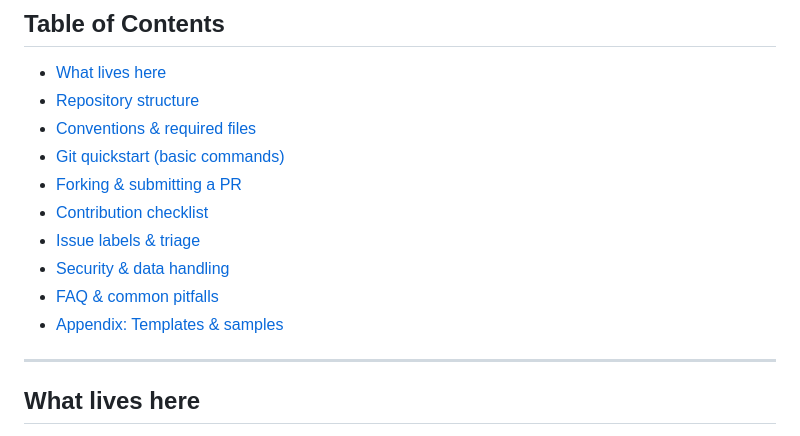
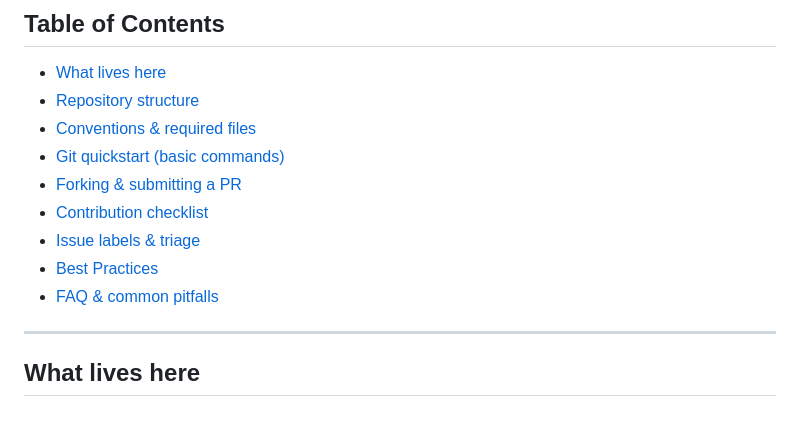
Before and after one commit to gravitational/rev-tech, a Markdown page: README.md, the part around one of its changes. Drawn GitHub-style.

Commit message:
Update README.md
fix formatting for github markdown... gonna need a linter

```diff
--- a/README.md
+++ b/README.md
@@ -23,9 +23,8 @@
 * [Forking & submitting a PR](#forking--submitting-a-pr)
 * [Contribution checklist](#contribution-checklist)
 * [Issue labels & triage](#issue-labels--triage)
-* [Security & data handling](#security--data-handling)
+* [Best Practices](#best-practices)
 * [FAQ & common pitfalls](#faq--common-pitfalls)
-* [Appendix: Templates & samples](#appendix-templates--samples)
 
 ---
 
```
Also changed, not shown: other parts of README.md (+13 -13 lines).
